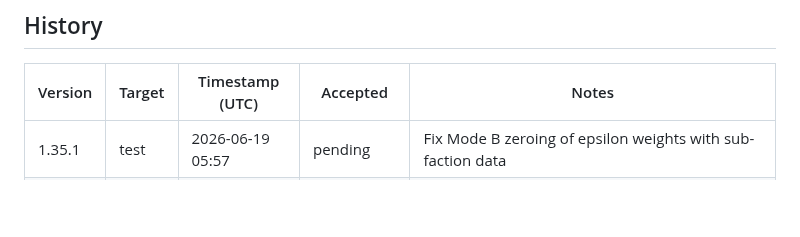
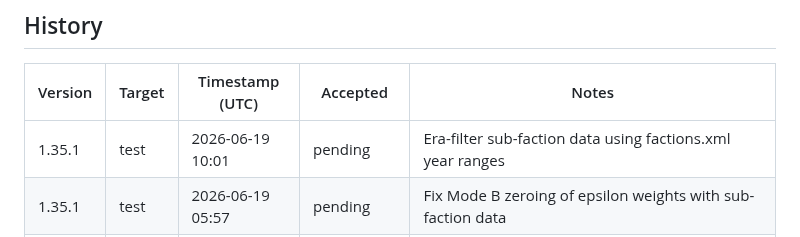
Before and after one commit to pakelly/battletech-sig, a Markdown page: VERSION.md, the part around one of its changes. GitHub-like rendering; blank space fills up the shorter version.

Commit message:
VERSION.md: auto-stamp 1.35.1 test deploy

```diff
--- a/VERSION.md
+++ b/VERSION.md
@@ -11,6 +11,7 @@
 
 | Version | Target | Timestamp (UTC) | Accepted | Notes |
 |---------|--------|-----------------|----------|-------|
+| 1.35.1 | test | 2026-06-19 10:01 | pending | Era-filter sub-faction data using factions.xml year ranges |
 | 1.35.1 | test | 2026-06-19 05:57 | pending | Fix Mode B zeroing of epsilon weights with sub-faction data |
 | 1.35.1 | test | 2026-06-19 05:46 | pending | Fix epsilon visibility, move sub-faction below variants, add name tooltips |
 | 1.35.1 | test | 2026-06-19 05:28 | pending | Rebuild app-data.json with sub-faction visibility data |
```
Also changed, not shown: other parts of VERSION.md (+1 -1 lines).
